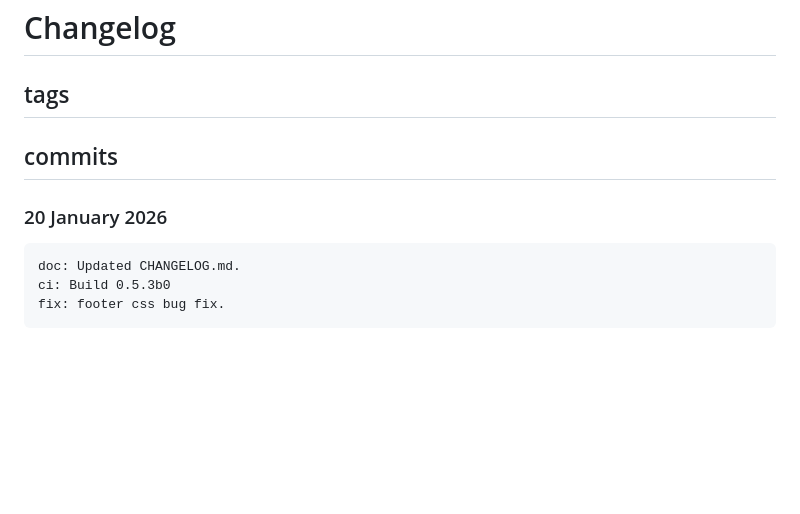
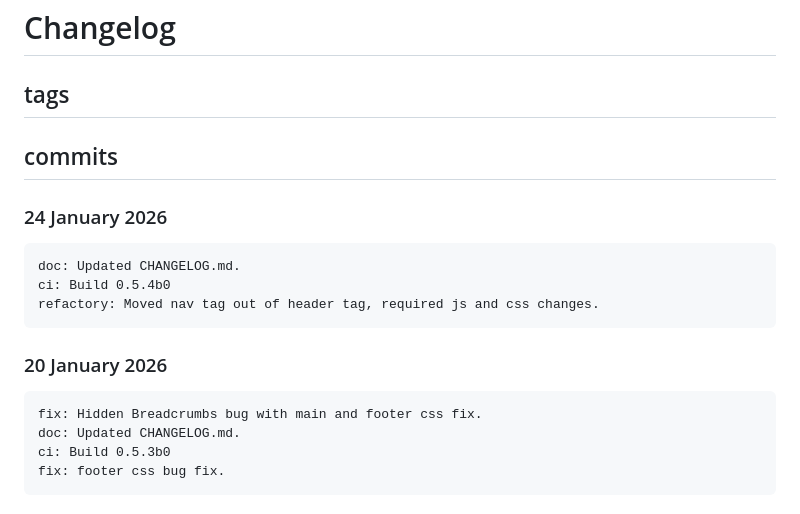
Before and after one commit to oscfr657/Birdapp657, a Markdown page: CHANGELOG.md, the part around the change. GitHub-like rendering; blank space fills up the shorter version.

Commit message:
doc: Updated CHANGELOG.md.

```diff
--- a/CHANGELOG.md
+++ b/CHANGELOG.md
@@ -4,8 +4,15 @@
 
 ## commits ##
 
+### 24 January 2026 ###
+
+    doc: Updated CHANGELOG.md.
+    ci: Build 0.5.4b0
+    refactory: Moved nav tag out of header tag, required js and css changes.
+
 ### 20 January 2026 ###
 
+    fix: Hidden Breadcrumbs bug with main and footer css fix.
     doc: Updated CHANGELOG.md.
     ci: Build 0.5.3b0
     fix: footer css bug fix.
```
